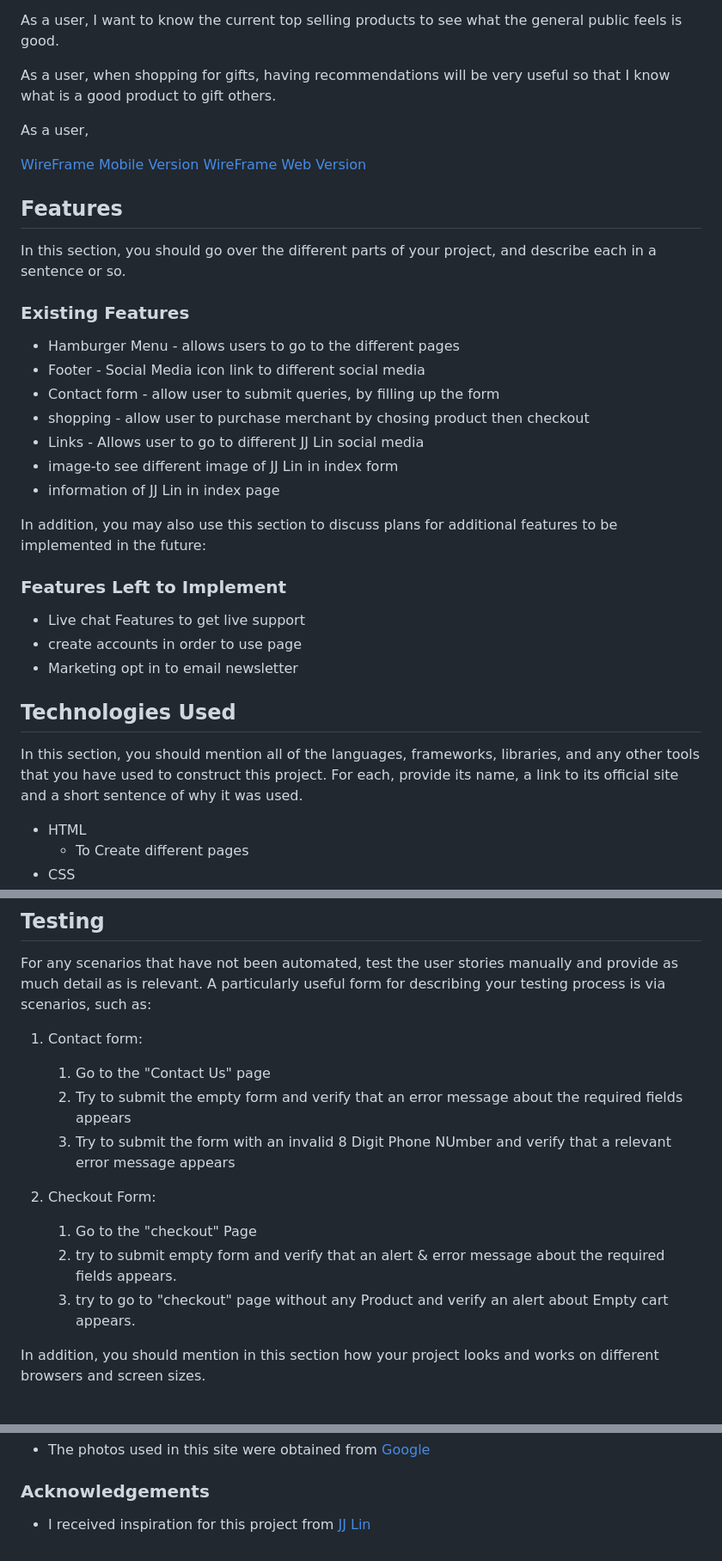
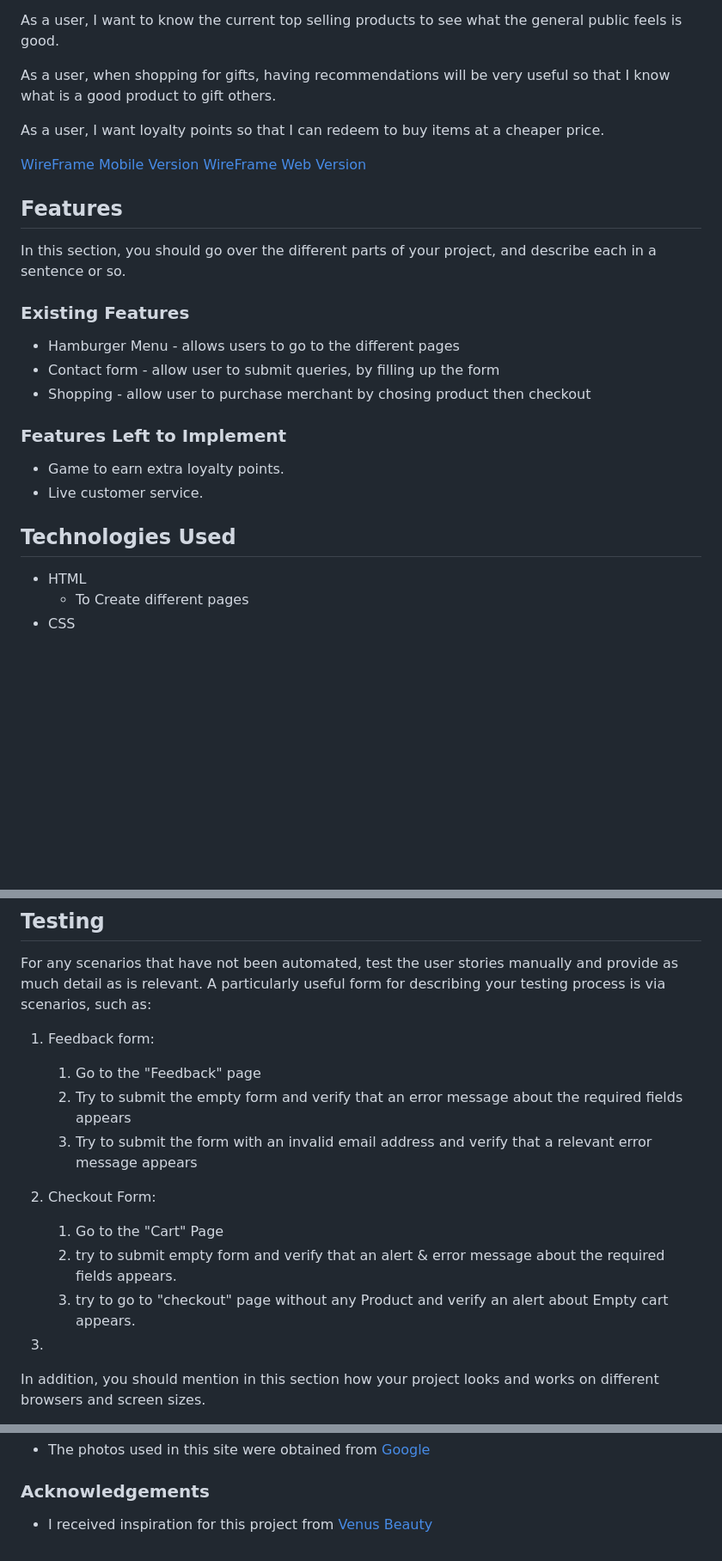
Before and after one commit to Ahhhrong/The-Fragrance, a Markdown page: README.md, 3 parts joined by grey strips. Shown at 86% size. Rendered like a GitHub page; blank space fills up the shorter version.

```diff
--- a/README.md
+++ b/README.md
@@ -9,6 +9,6 @@ As a user, I want to know the current top selling products to see what the gener
 
 As a user, when shopping for gifts, having recommendations will be very useful so that I know what is a good product to gift others.
 
-As a user,
+As a user, I want loyalty points so that I can redeem to buy items at a cheaper price.
 
 
@@ -22,24 +22,15 @@ In this section, you should go over the different parts of your project, and des
 
 ### Existing Features
 - Hamburger Menu - allows users to go to the different pages
-- Footer - Social Media icon link to different social media
 - Contact form  - allow user to submit queries, by filling up the form
-- shopping - allow user to purchase merchant by chosing product then checkout
-- Links - Allows user to go to different JJ Lin social media
-- image-to see different image of JJ Lin in index form
-- information of JJ Lin in index page
+- Shopping - allow user to purchase merchant by chosing product then checkout
 
-In addition, you may also use this section to discuss plans for additional features to be implemented in the future:
 
 ### Features Left to Implement
-- Live chat Features to get live support
-- create accounts in order to use page
-- Marketing opt in to email newsletter
+- Game to earn extra loyalty points.
+- Live customer service.
 
 ## Technologies Used
-
-In this section, you should mention all of the languages, frameworks, libraries, and any other tools that you have used to construct this project. For each, provide its name, a link to its official site and a short sentence of why it was used.
-
 
 - HTML
     - To Create different pages
@@ -52,15 +43,17 @@ In this section, you should mention all of the languages, frameworks, libraries,
 
 For any scenarios that have not been automated, test the user stories manually and provide as much detail as is relevant. A particularly useful form for describing your testing process is via scenarios, such as:
 
-1. Contact form:
-    1. Go to the "Contact Us" page
+1. Feedback form:
+    1. Go to the "Feedback" page
     2. Try to submit the empty form and verify that an error message about the required fields appears
-    3. Try to submit the form with an invalid 8 Digit Phone NUmber and verify that a relevant error message appears
+    3. Try to submit the form with an invalid email address and verify that a relevant error message appears
 
 2. Checkout Form:
-   1. Go to the "checkout" Page
+   1. Go to the "Cart" Page
    2. try to submit empty form and verify that an alert & error message about the required fields appears.
    3. try to go to "checkout" page without any Product  and verify an alert about Empty cart appears.
+
+3.
 
 
 
@@ -83,4 +76,4 @@ Website logo was taken from Canva.com
 
 ### Acknowledgements
 
-- I received inspiration for this project from [JJ Lin](https://www.jjlin.com/home/news/all)
+- I received inspiration for this project from [Venus Beauty](https://www.venusbeauty.com.sg/)
```
Also changed, not shown: other parts of README.md (+2 -2 lines).
